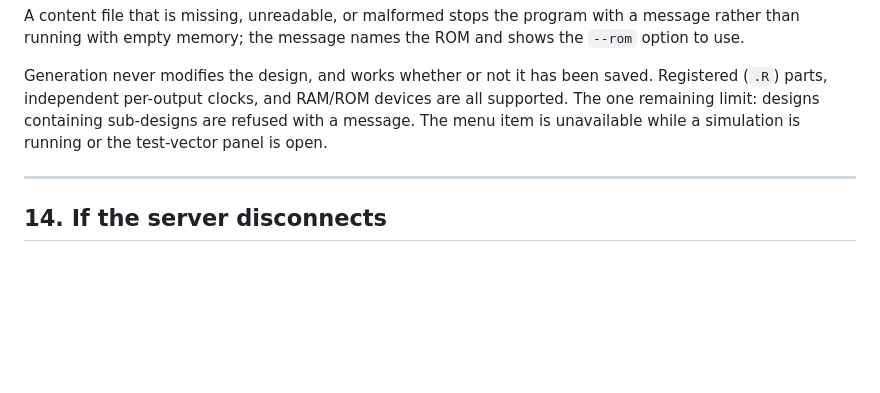
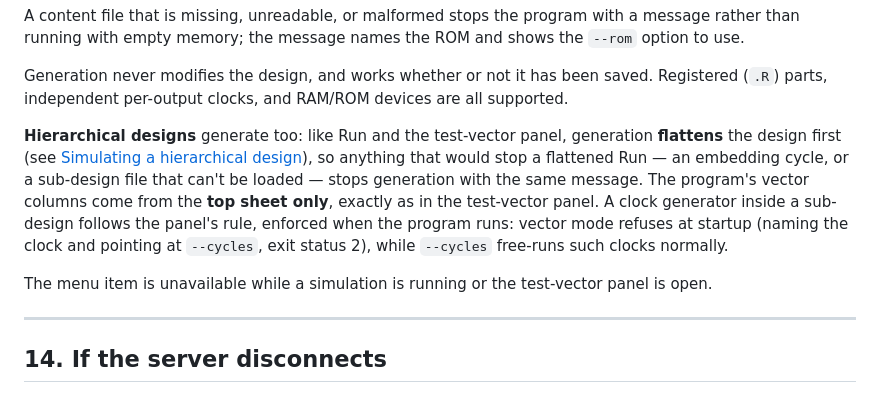
Before and after one commit to gmofishsauce/retrosim, a Markdown page: docs/user.md, the part around the change. GitHub-like rendering; blank space fills up the shorter version.

Commit message:
docs: Generate C supports hierarchical designs (M6, stakeholder verified)
Replaces the stale "sub-designs are refused" limit in the Generate C
section: generation flattens like Run, columns come from the top sheet,
and a hidden child clock is refused at run time in vector mode (exit 2)
while --cycles free-runs it.

Co-Authored-By: Claude Fable 5 <noreply@anthropic.com>

```diff
--- a/docs/user.md
+++ b/docs/user.md
@@ -858,8 +858,20 @@ ROM and shows the `--rom` option to use.
 
 Generation never modifies the design, and works whether or not it has been
 saved. Registered (`.R`) parts, independent per-output clocks, and RAM/ROM
-devices are all supported. The one remaining limit: designs containing
-sub-designs are refused with a message. The menu item is unavailable while a
+devices are all supported.
+
+**Hierarchical designs** generate too: like Run and the test-vector panel,
+generation **flattens** the design first (see
+[Simulating a hierarchical design](#12-sub-designs-and-ports)), so anything
+that would stop a flattened Run — an embedding cycle, or a sub-design file
+that can't be loaded — stops generation with the same message. The program's
+vector columns come from the **top sheet only**, exactly as in the test-vector
+panel. A clock generator inside a sub-design follows the panel's rule,
+enforced when the program runs: vector mode refuses at startup (naming the
+clock and pointing at `--cycles`, exit status 2), while `--cycles` free-runs
+such clocks normally.
+
+The menu item is unavailable while a
 simulation is running or the test-vector panel is open.
 
 ---
```
